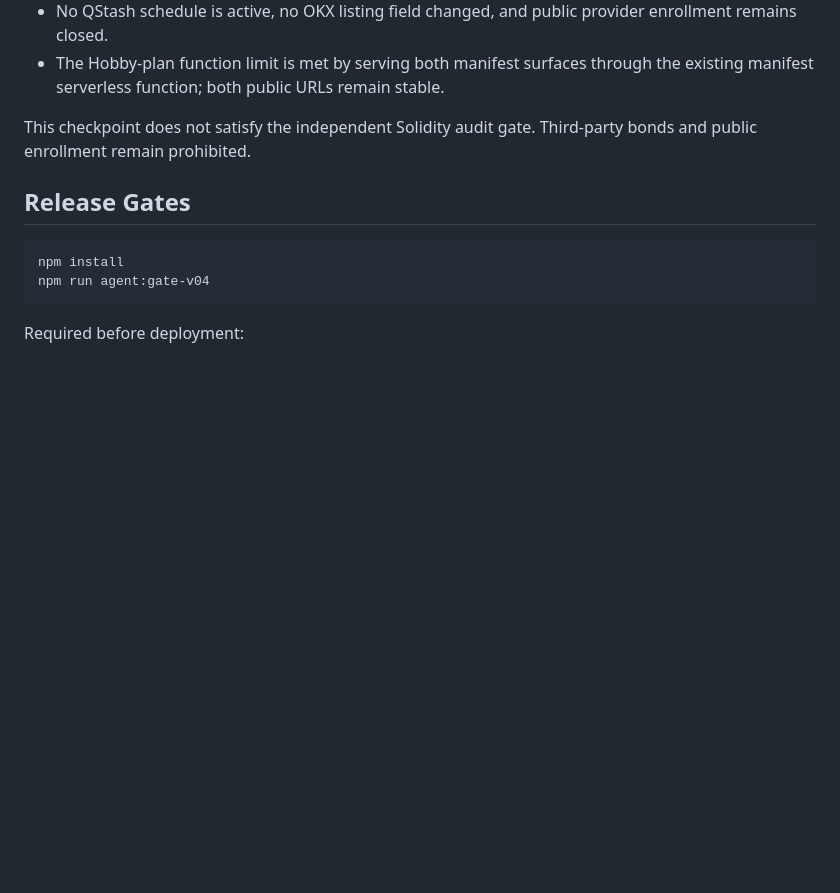
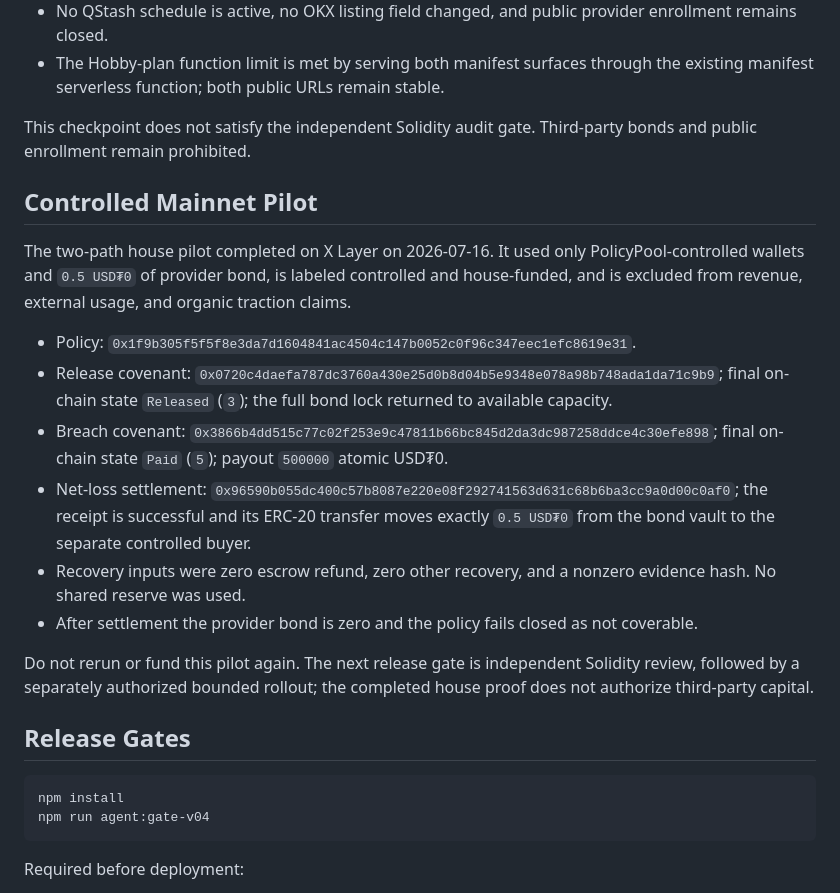
Before and after one commit to dolepee/policypool, a Markdown page: docs/UNIVERSAL_COVERAGE_V04.md, the part around the change. GitHub-like rendering; blank space fills up the shorter version.

Commit message:
docs: record completed v0.4 mainnet pilot

````diff
--- a/docs/UNIVERSAL_COVERAGE_V04.md
+++ b/docs/UNIVERSAL_COVERAGE_V04.md
@@ -150,6 +150,19 @@ Production deployment `dpl_6h8MXHN5oWfEr8JHdyARLhP1oudm` was aliased to `https:/
 
 This checkpoint does not satisfy the independent Solidity audit gate. Third-party bonds and public enrollment remain prohibited.
 
+## Controlled Mainnet Pilot
+
+The two-path house pilot completed on X Layer on 2026-07-16. It used only PolicyPool-controlled wallets and `0.5 USD₮0` of provider bond, is labeled controlled and house-funded, and is excluded from revenue, external usage, and organic traction claims.
+
+- Policy: `0x1f9b305f5f5f8e3da7d1604841ac4504c147b0052c0f96c347eec1efc8619e31`.
+- Release covenant: `0x0720c4daefa787dc3760a430e25d0b8d04b5e9348e078a98b748ada1da71c9b9`; final on-chain state `Released` (`3`); the full bond lock returned to available capacity.
+- Breach covenant: `0x3866b4dd515c77c02f253e9c47811b66bc845d2da3dc987258ddce4c30efe898`; final on-chain state `Paid` (`5`); payout `500000` atomic USD₮0.
+- Net-loss settlement: `0x96590b055dc400c57b8087e220e08f292741563d631c68b6ba3cc9a0d00c0af0`; the receipt is successful and its ERC-20 transfer moves exactly `0.5 USD₮0` from the bond vault to the separate controlled buyer.
+- Recovery inputs were zero escrow refund, zero other recovery, and a nonzero evidence hash. No shared reserve was used.
+- After settlement the provider bond is zero and the policy fails closed as not coverable.
+
+Do not rerun or fund this pilot again. The next release gate is independent Solidity review, followed by a separately authorized bounded rollout; the completed house proof does not authorize third-party capital.
+
 ## Release Gates
 
 ```bash
````
